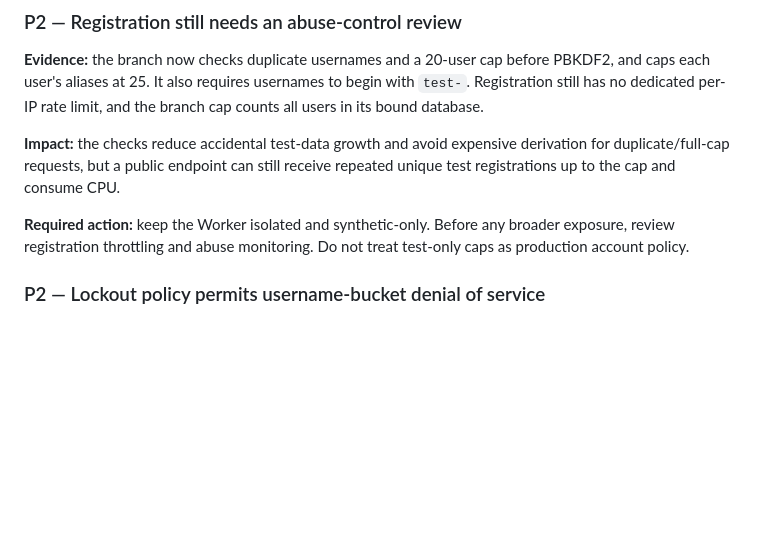
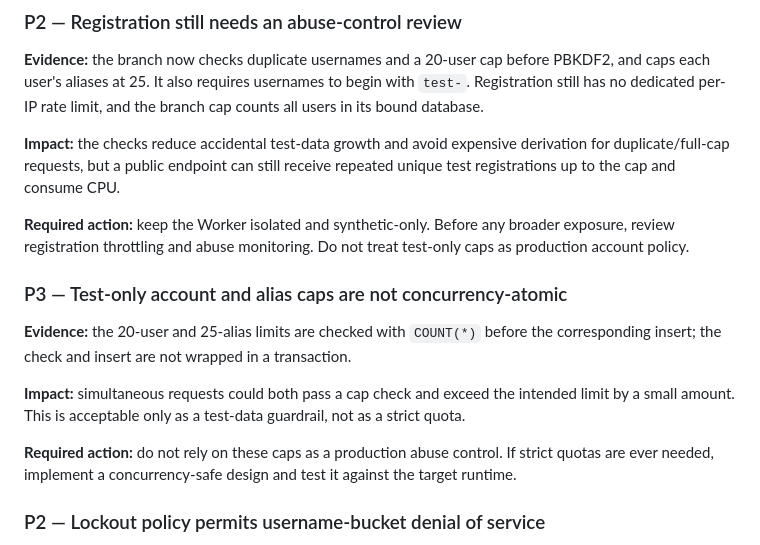
Before and after one commit to ethangalea1000-svg/Alternative-Privacy-Agent, a Markdown page: docs/security-review-test-prototype.md, the part around the change. GitHub-like rendering; blank space fills up the shorter version.

Commit message:
docs: note concurrency limits of test-only caps

```diff
--- a/docs/security-review-test-prototype.md
+++ b/docs/security-review-test-prototype.md
@@ -29,6 +29,14 @@
 **Impact:** the checks reduce accidental test-data growth and avoid expensive derivation for duplicate/full-cap requests, but a public endpoint can still receive repeated unique test registrations up to the cap and consume CPU.
 
 **Required action:** keep the Worker isolated and synthetic-only. Before any broader exposure, review registration throttling and abuse monitoring. Do not treat test-only caps as production account policy.
+
+### P3 — Test-only account and alias caps are not concurrency-atomic
+
+**Evidence:** the 20-user and 25-alias limits are checked with `COUNT(*)` before the corresponding insert; the check and insert are not wrapped in a transaction.
+
+**Impact:** simultaneous requests could both pass a cap check and exceed the intended limit by a small amount. This is acceptable only as a test-data guardrail, not as a strict quota.
+
+**Required action:** do not rely on these caps as a production abuse control. If strict quotas are ever needed, implement a concurrency-safe design and test it against the target runtime.
 
 ### P2 — Lockout policy permits username-bucket denial of service
 
```
